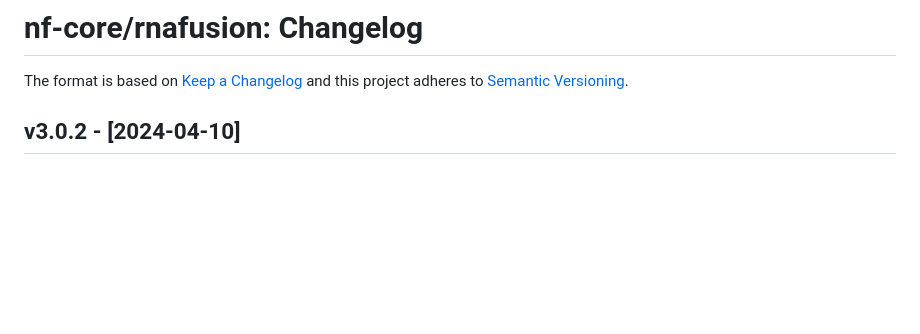
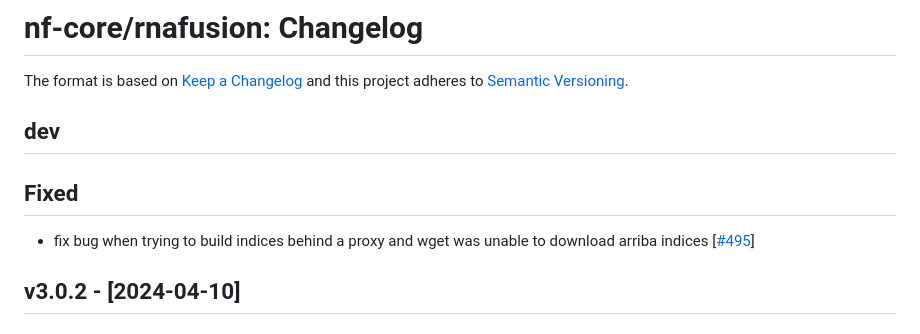
Before and after one commit to nf-core/rnafusion, a Markdown page: CHANGELOG.md, the part around the change. Rendered like a GitHub page; blank space fills up the shorter version.

Commit message:
Add changelog

```diff
--- a/CHANGELOG.md
+++ b/CHANGELOG.md
@@ -2,6 +2,12 @@
 
 The format is based on [Keep a Changelog](https://keepachangelog.com/en/1.0.0/)
 and this project adheres to [Semantic Versioning](https://semver.org/spec/v2.0.0.html).
+
+## dev
+
+## Fixed
+
+- fix bug when trying to build indices behind a proxy and wget was unable to download arriba indices [[#495](https://github.com/nf-core/rnafusion/issues/495)]
 
 ## v3.0.2 - [2024-04-10]
 
```
